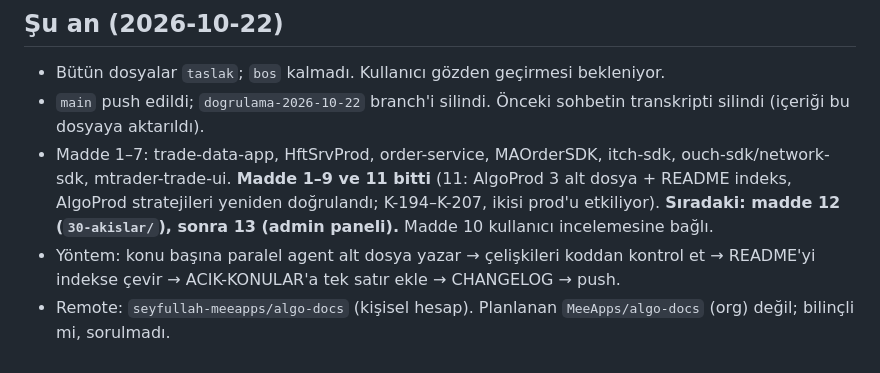
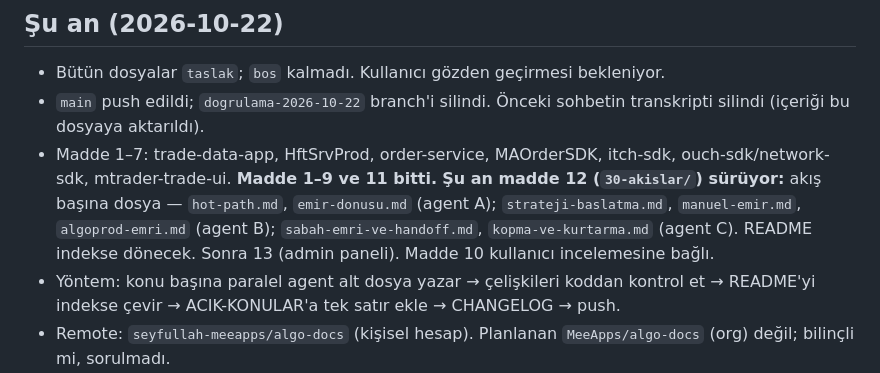
Before and after one commit to seyfullah-meeapps/algo-docs, a Markdown page: OTURUM-NOTLARI.md, the part around the change. GitHub-like rendering.

Commit message:
Oturum notları: madde 12 (akışlar) başladı
Co-Authored-By: Claude Opus 5.5 <noreply@anthropic.com>

```diff
--- a/OTURUM-NOTLARI.md
+++ b/OTURUM-NOTLARI.md
@@ -13,7 +13,7 @@ Doküman değişikliklerinin ayrıntısı `CHANGELOG.md`'de, açık sorunlar `AC
 
 - Bütün dosyalar `taslak`; `bos` kalmadı. Kullanıcı gözden geçirmesi bekleniyor.
 - `main` push edildi; `dogrulama-2026-10-22` branch'i silindi. Önceki sohbetin transkripti silindi (içeriği bu dosyaya aktarıldı).
-- Madde 1–7: trade-data-app, HftSrvProd, order-service, MAOrderSDK, itch-sdk, ouch-sdk/network-sdk, mtrader-trade-ui. **Madde 1–9 ve 11 bitti** (11: AlgoProd 3 alt dosya + README indeks, AlgoProd stratejileri yeniden doğrulandı; K-194–K-207, ikisi prod'u etkiliyor). **Sıradaki: madde 12 (`30-akislar/`), sonra 13 (admin paneli).** Madde 10 kullanıcı incelemesine bağlı.
+- Madde 1–7: trade-data-app, HftSrvProd, order-service, MAOrderSDK, itch-sdk, ouch-sdk/network-sdk, mtrader-trade-ui. **Madde 1–9 ve 11 bitti.** **Şu an madde 12 (`30-akislar/`) sürüyor:** akış başına dosya — `hot-path.md`, `emir-donusu.md` (agent A); `strateji-baslatma.md`, `manuel-emir.md`, `algoprod-emri.md` (agent B); `sabah-emri-ve-handoff.md`, `kopma-ve-kurtarma.md` (agent C). README indekse dönecek. Sonra 13 (admin paneli). Madde 10 kullanıcı incelemesine bağlı.
 - Yöntem: konu başına paralel agent alt dosya yazar → çelişkileri koddan kontrol et → README'yi indekse çevir → ACIK-KONULAR'a tek satır ekle → CHANGELOG → push.
 - Remote: `seyfullah-meeapps/algo-docs` (kişisel hesap). Planlanan `MeeApps/algo-docs` (org) değil; bilinçli mi, sorulmadı.
 
```
